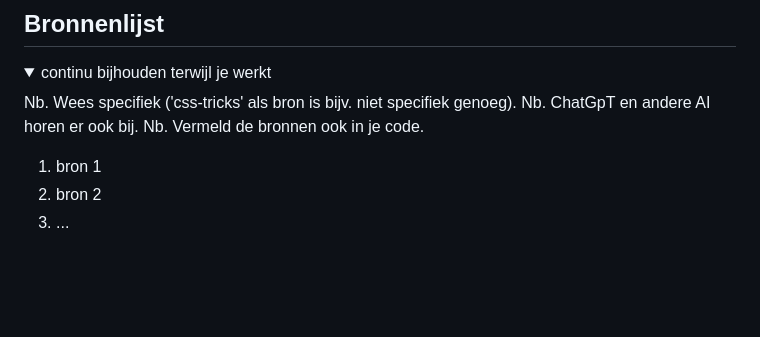
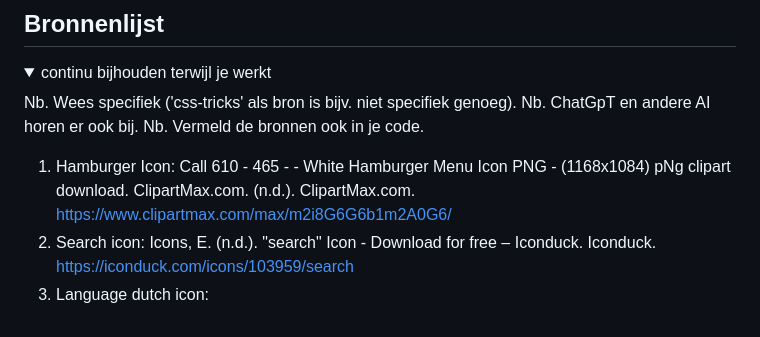
Before and after one commit to JanMunnik/blokweb, a Markdown page: README.md, the part around the change. Rendered like a GitHub page; blank space fills up the shorter version.

```diff
--- a/README.md
+++ b/README.md
@@ -229,8 +229,8 @@ Nb. Door *open* toe te voegen aan een *details* element kun je deze standaard op
   Nb. ChatGpT en andere AI horen er ook bij.
   Nb. Vermeld de bronnen ook in je code.
 
-  1. bron 1
-  2. bron 2
-  3. ...
+  1. Hamburger Icon: Call 610 - 465 - - White Hamburger Menu Icon PNG - (1168x1084) pNg clipart download. ClipartMax.com. (n.d.). ClipartMax.com. https://www.clipartmax.com/max/m2i8G6G6b1m2A0G6/
+  2. Search icon: Icons, E. (n.d.). "search" Icon - Download for free – Iconduck. Iconduck. https://iconduck.com/icons/103959/search
+  3. Language dutch icon:
 
 </details>
```
